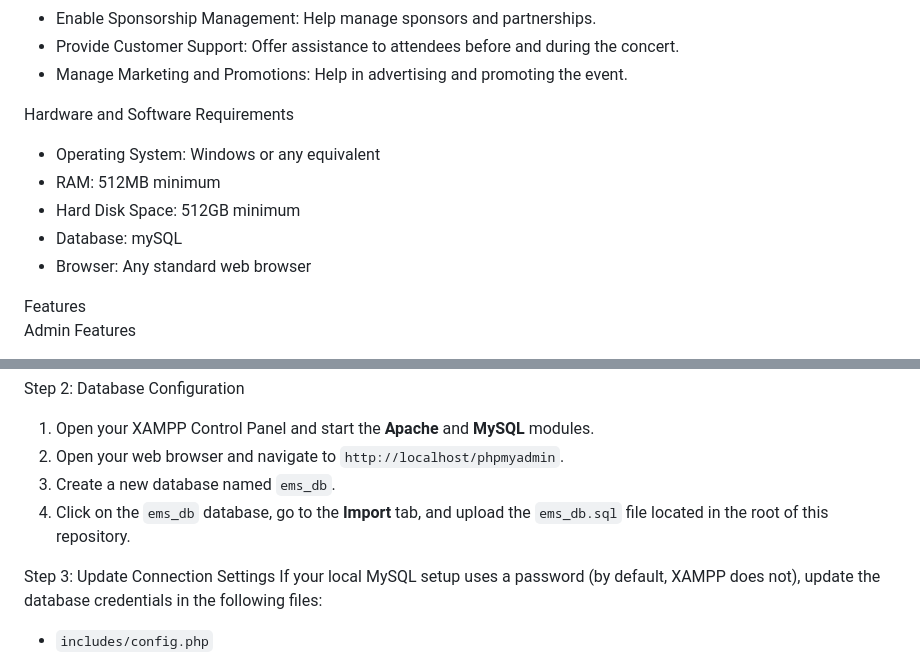
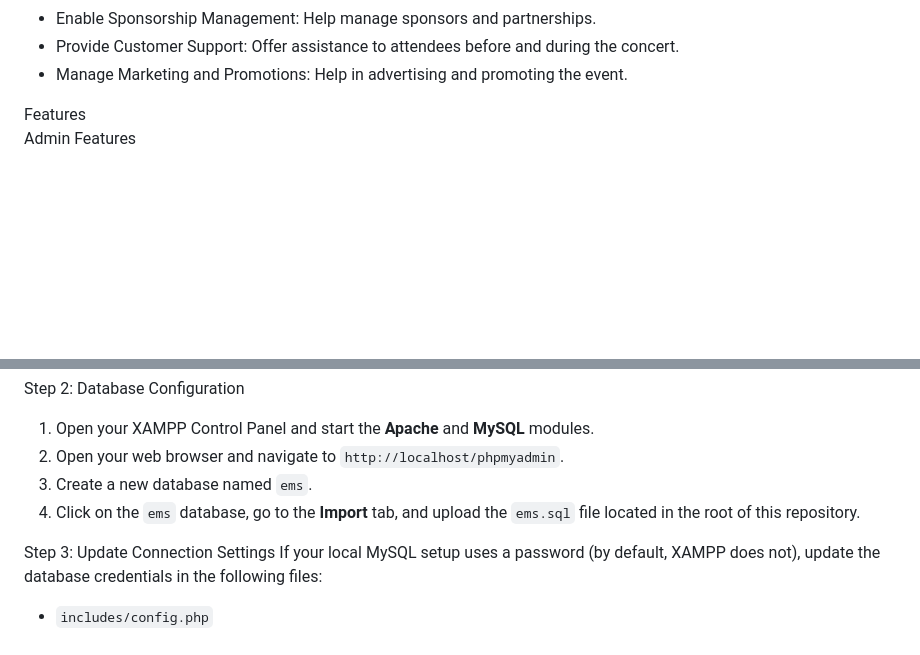
Before and after one commit to inisargpatel33/ems, a Markdown page: README.md, 2 parts joined by grey strips. GitHub-like rendering; blank space fills up the shorter version.

Commit message:
Revise database setup instructions in README
Updated database name from 'ems_db' to 'ems' and adjusted import file accordingly.

```diff
--- a/README.md
+++ b/README.md
@@ -13,13 +13,6 @@ Objectives
 - Enable Sponsorship Management: Help manage sponsors and partnerships.
 - Provide Customer Support: Offer assistance to attendees before and during the concert.
 - Manage Marketing and Promotions: Help in advertising and promoting the event.
-
-Hardware and Software Requirements
-- Operating System: Windows or any equivalent
-- RAM: 512MB minimum
-- Hard Disk Space: 512GB minimum
-- Database: mySQL
-- Browser: Any standard web browser
 
 Features
 Admin Features
@@ -58,8 +51,8 @@ Step 1: Set up the Project Folder
 Step 2: Database Configuration
 1. Open your XAMPP Control Panel and start the **Apache** and **MySQL** modules.
 2. Open your web browser and navigate to `http://localhost/phpmyadmin`.
-3. Create a new database named `ems_db`.
-4. Click on the `ems_db` database, go to the **Import** tab, and upload the `ems_db.sql` file located in the root of this repository.
+3. Create a new database named `ems`.
+4. Click on the `ems` database, go to the **Import** tab, and upload the `ems.sql` file located in the root of this repository.
 
 Step 3: Update Connection Settings
 If your local MySQL setup uses a password (by default, XAMPP does not), update the database credentials in the following files:
```
